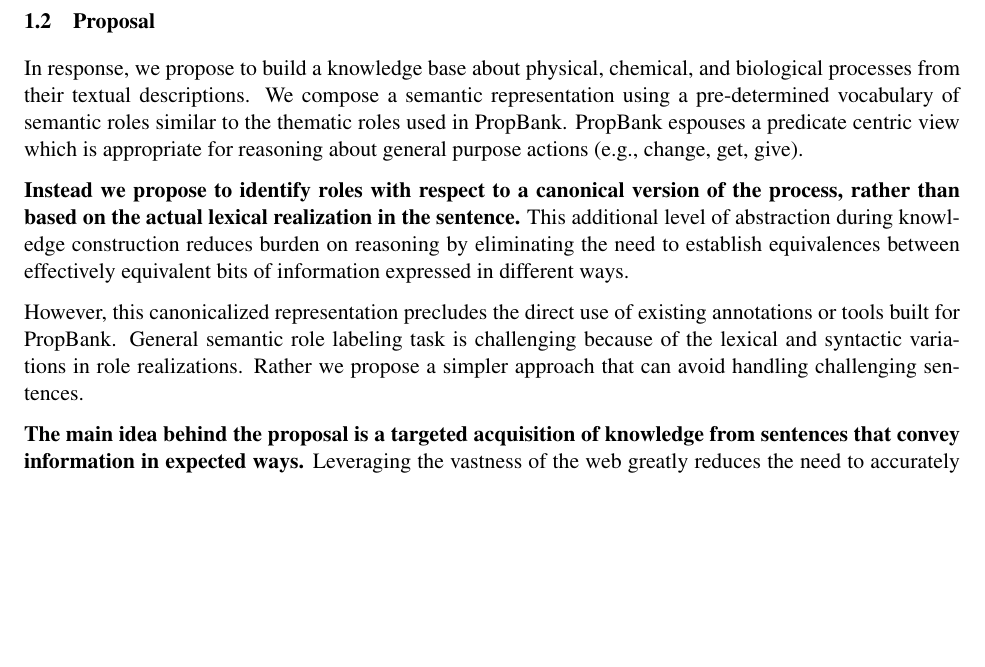
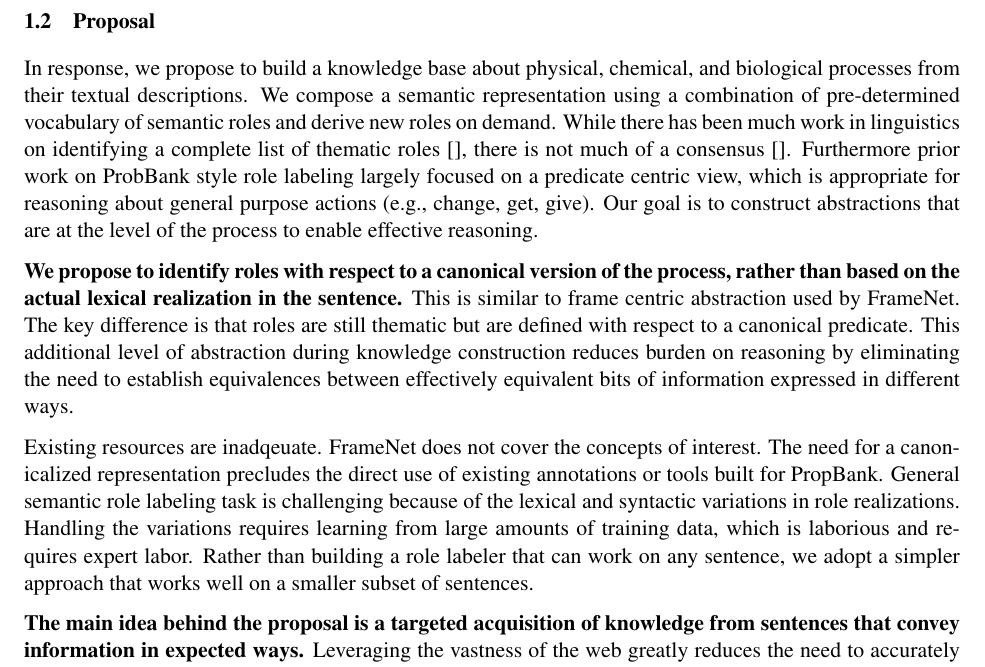
Before and after one commit to niranjanb/processkb, a LaTeX document (tex/main.tex, which reads tex/intro.tex): part of page 4 of 12, cut so that both start at the same text, the shorter picture padded with empty space. The pictures show the PDF file tex/main.pdf that the author committed with the source.

Commit message:
Take 2: FrameNet and propbank distinction.

```diff
--- a/tex/intro.tex
+++ b/tex/intro.tex
@@ -84,16 +84,22 @@ capabilities (e.g., Open IE) scale to arbitrary target concepts but only contain
 \subsection{Proposal}
 
 In response, we propose to build a knowledge base about physical, chemical, and biological processes from their textual descriptions.
-We compose a semantic representation using a pre-determined vocabulary of semantic roles similar to the thematic roles used in PropBank.
-PropBank espouses a predicate centric view which is appropriate for reasoning about general purpose actions (e.g., change, get, give).
+We compose a semantic representation using a combination of pre-determined vocabulary of semantic roles and derive new roles on demand.
+While there has been much work in linguistics on identifying a complete list of thematic roles~\cite{}, there is not much of a consensus~\cite{}.
+Furthermore prior work on ProbBank style role labeling largely focused on a predicate centric view,
+ which is appropriate for reasoning about general purpose actions (e.g., change, get, give).
+Our goal is to construct abstractions that are at the level of the process to enable effective reasoning.
 
-{\bf Instead we propose to identify roles with respect to a canonical version of the process, rather than based on the actual lexical realization in the sentence.}
+{\bf We propose to identify roles with respect to a canonical version of the process, rather than based on the actual lexical realization in the sentence.}
+This is similar to frame centric abstraction used by FrameNet. The key difference is that roles are still thematic but are defined with respect to a canonical predicate.
 This additional level of abstraction during knowledge construction reduces burden on reasoning by eliminating the need to establish equivalences
 between effectively equivalent bits of information expressed in different ways.
 
-However, this canonicalized representation precludes the direct use of existing annotations or tools built for PropBank.
+Existing resources are inadqeuate. FrameNet does not cover the concepts of interest.
+The need for a canonicalized representation precludes the direct use of existing annotations or tools built for PropBank.
 General semantic role labeling task is challenging because of the lexical and syntactic variations in role realizations.
-Rather we propose a simpler approach that can avoid handling challenging sentences.
+Handling the variations requires learning from large amounts of training data, which is laborious and requires expert labor.
+Rather than building a role labeler that can work on any sentence, we adopt a simpler approach that works well on a smaller subset of sentences.
 
 {\bf The main idea behind the proposal is a targeted acquisition of knowledge from sentences that convey information in expected ways.}
 Leveraging the vastness of the web greatly reduces the need to accurately identify roles in difficult to process sentences.
```
Also changed, not shown: tex/main.pdf.
